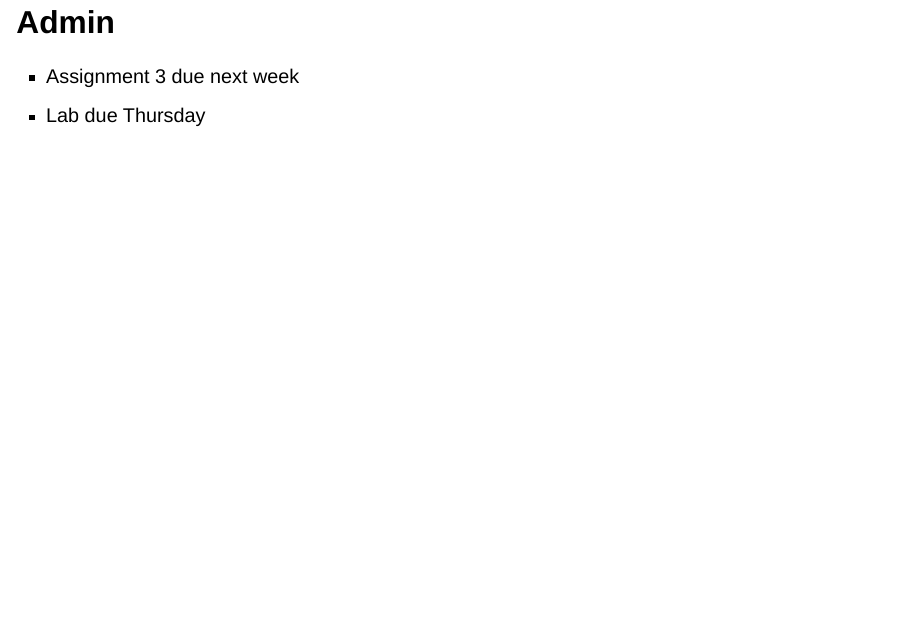
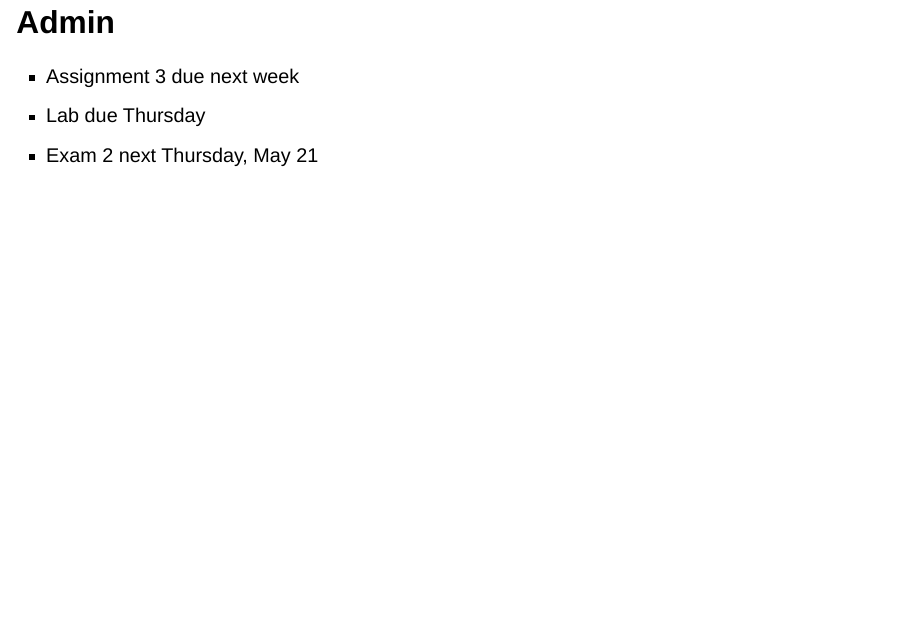
Before and after one commit to schmittpaul/CSC453S26, a Quarto document (slides/day11.qmd): page 2 of 46. Rendered offline with R 4.5, knitr and Pandoc in place of Quarto, with nearby package versions; drawn as Slidy slides in place of the format the file asks for.

Commit message:
exam date

```diff
--- a/slides/day11.qmd
+++ b/slides/day11.qmd
@@ -12,6 +12,7 @@ format:
 :::{.nonincremental}
 - Assignment 3 due next week
 - Lab due Thursday
+- Exam 2 next Thursday, May 21
 :::
 
 
```
